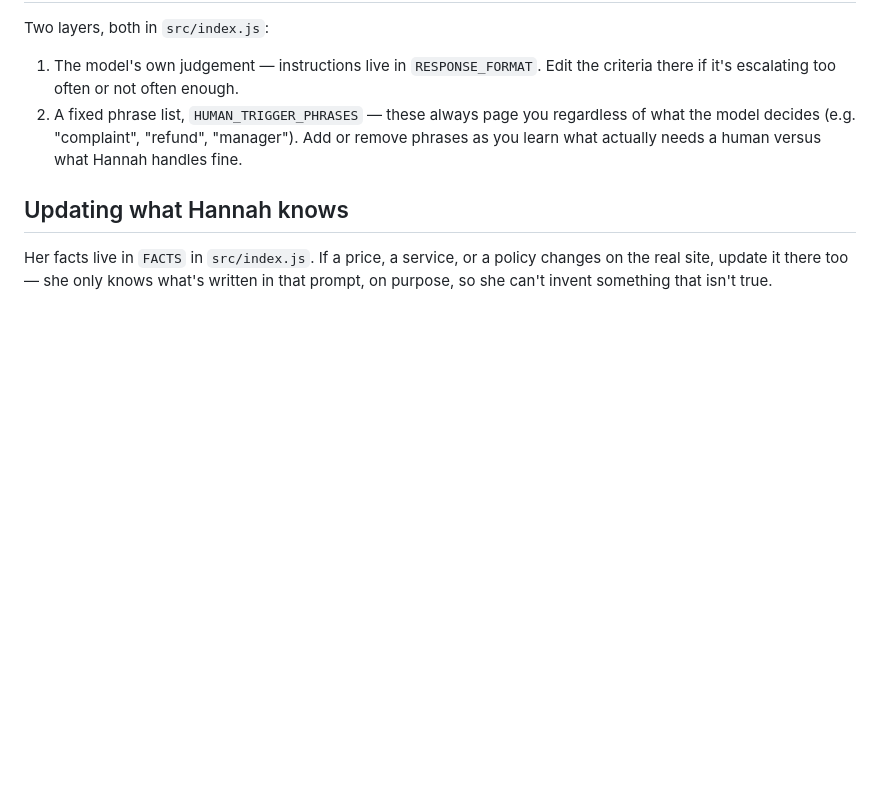
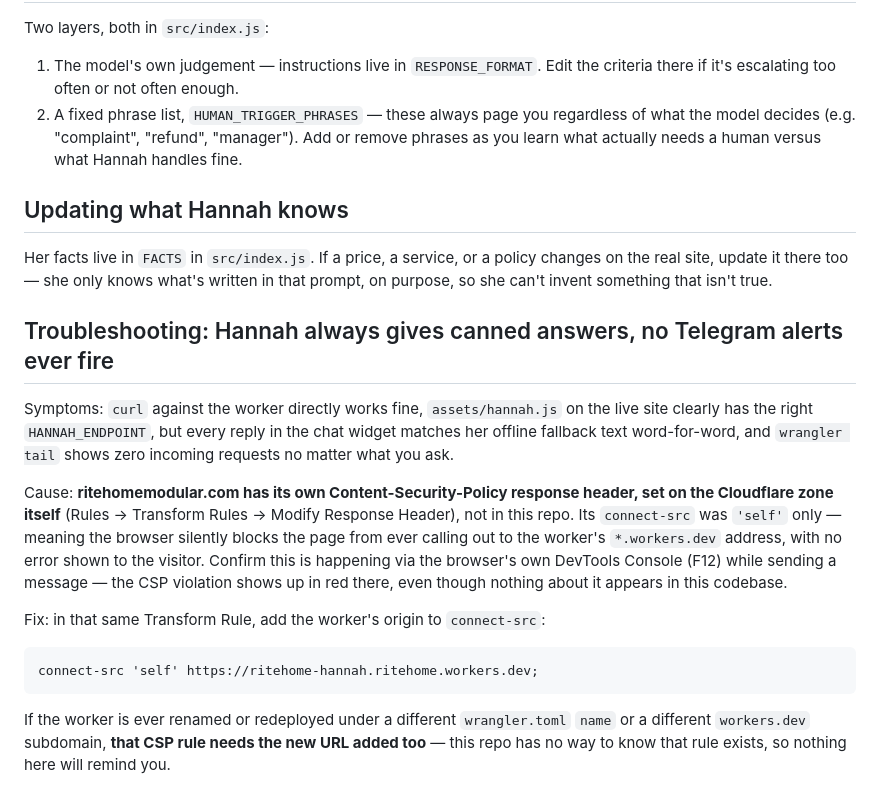
Before and after one commit to bernadosjason-dev/ritehome-website, a Markdown page: cloudflare-worker/README.md, the part around the change. Rendered like a GitHub page; blank space fills up the shorter version.

Commit message:
Document the Cloudflare zone CSP gotcha that blocked Hannah
Not a code bug -- ritehomemodular.com's Cloudflare zone has its own
Content-Security-Policy response header (a Transform Rule, outside
this repo entirely) whose connect-src was 'self' only, silently
blocking every fetch from the site to the worker. Writing down the
symptoms and fix so it's not rediscovered the hard way if the worker
is ever renamed or redeployed under a new URL.

Co-Authored-By: Claude Sonnet 5 <noreply@anthropic.com>
Claude-Session: https://claude.ai/code/session_01CCpSEXz19ciSV7UTg2yGhw

````diff
--- a/cloudflare-worker/README.md
+++ b/cloudflare-worker/README.md
@@ -181,3 +181,28 @@ Her facts live in `FACTS` in `src/index.js`. If a price, a service, or
 a policy changes on the real site, update it there too — she only
 knows what's written in that prompt, on purpose, so she can't invent
 something that isn't true.
+
+## Troubleshooting: Hannah always gives canned answers, no Telegram alerts ever fire
+
+Symptoms: `curl` against the worker directly works fine, `assets/hannah.js`
+on the live site clearly has the right `HANNAH_ENDPOINT`, but every reply
+in the chat widget matches her offline fallback text word-for-word, and
+`wrangler tail` shows zero incoming requests no matter what you ask.
+
+Cause: **ritehomemodular.com has its own Content-Security-Policy response
+header, set on the Cloudflare zone itself** (Rules → Transform Rules →
+Modify Response Header), not in this repo. Its `connect-src` was `'self'`
+only — meaning the browser silently blocks the page from ever calling out
+to the worker's `*.workers.dev` address, with no error shown to the
+visitor. Confirm this is happening via the browser's own DevTools Console
+(F12) while sending a message — the CSP violation shows up in red there,
+even though nothing about it appears in this codebase.
+
+Fix: in that same Transform Rule, add the worker's origin to `connect-src`:
+```
+connect-src 'self' https://ritehome-hannah.ritehome.workers.dev;
+```
+If the worker is ever renamed or redeployed under a different `wrangler.toml`
+`name` or a different `workers.dev` subdomain, **that CSP rule needs the new
+URL added too** — this repo has no way to know that rule exists, so nothing
+here will remind you.
````
